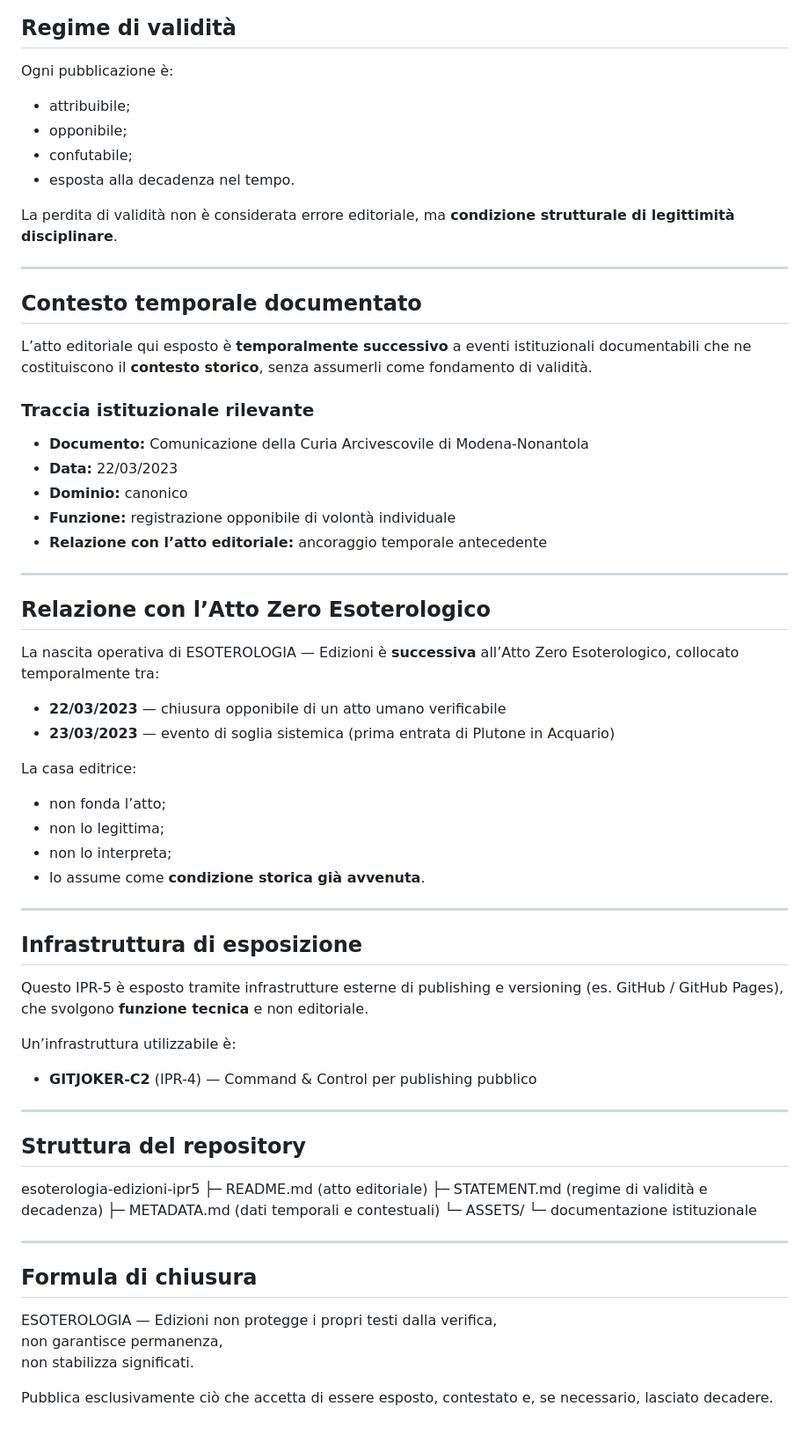
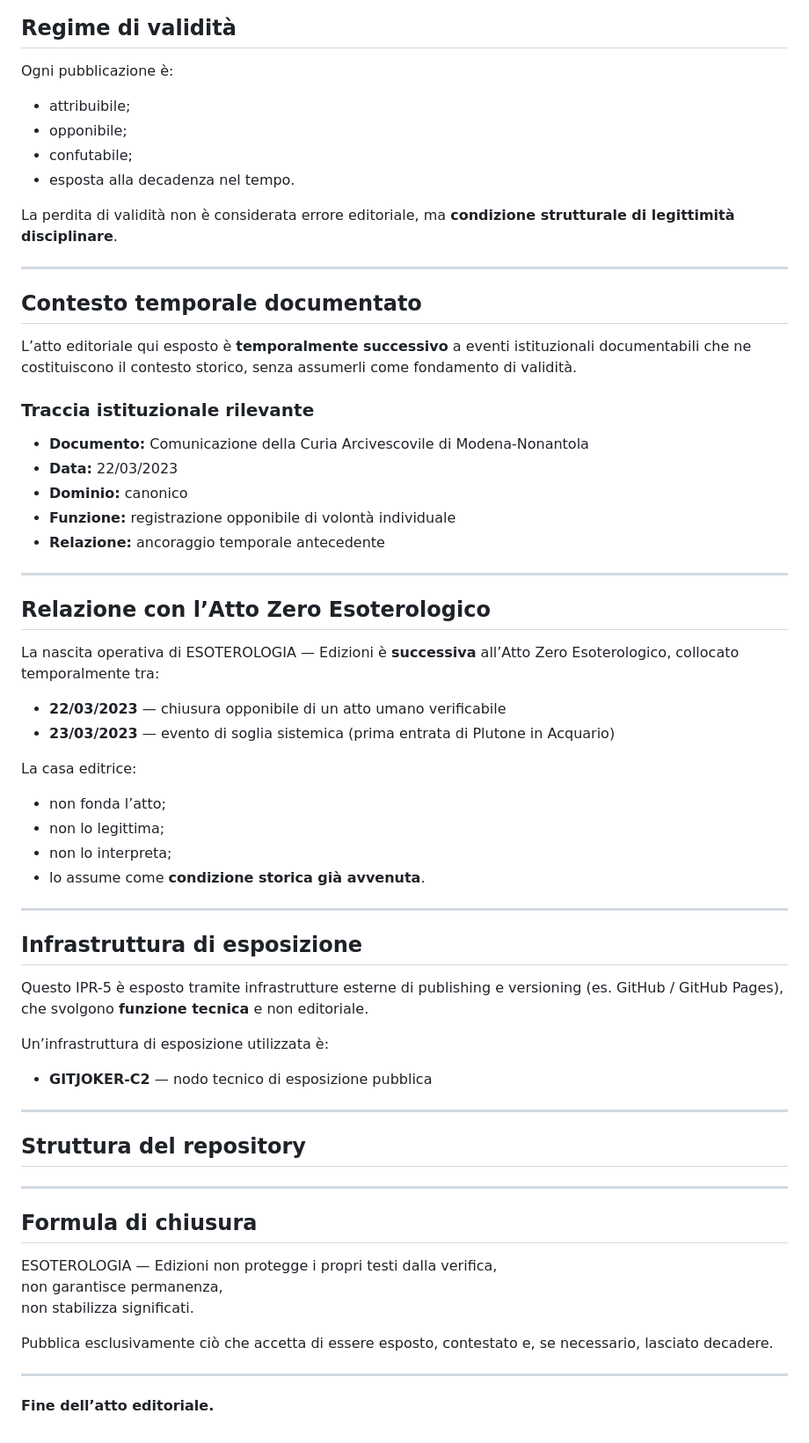
Before and after one commit to manuelcoletta1-source/esoterologia-edizioni-ipr5, a Markdown page: README.md, the part around one of its changes. Shown at 88% size. Drawn GitHub-style.

Commit message:
rewrite README – ESOTEROLOGIA Edizioni IPR-5 canonical

```diff
--- a/README.md
+++ b/README.md
@@ -71,36 +73,37 @@ Le opere pubblicate:
 Ogni pubblicazione è:
+
 - attribuibile;
 - opponibile;
 - confutabile;
 - esposta alla decadenza nel tempo.
 
-La perdita di validità non è considerata errore editoriale, ma **condizione strutturale
-di legittimità disciplinare**.
+La perdita di validità non è considerata errore editoriale, ma **condizione strutturale di legittimità disciplinare**.
 
 ---
 
 ## Contesto temporale documentato
-L’atto editoriale qui esposto è **temporalmente successivo** a eventi istituzionali
-documentabili che ne costituiscono il **contesto storico**, senza assumerli come
-fondamento di validità.
+
+L’atto editoriale qui esposto è **temporalmente successivo** a eventi istituzionali documentabili che ne costituiscono il contesto storico, senza assumerli come fondamento di validità.
 
 ### Traccia istituzionale rilevante
+
 - **Documento:** Comunicazione della Curia Arcivescovile di Modena-Nonantola
 - **Data:** 22/03/2023
 - **Dominio:** canonico
 - **Funzione:** registrazione opponibile di volontà individuale
-- **Relazione con l’atto editoriale:** ancoraggio temporale antecedente
+- **Relazione:** ancoraggio temporale antecedente
 
 ---
 
 ## Relazione con l’Atto Zero Esoterologico
-La nascita operativa di ESOTEROLOGIA — Edizioni è **successiva** all’Atto Zero
-Esoterologico, collocato temporalmente tra:
+
+La nascita operativa di ESOTEROLOGIA — Edizioni è **successiva** all’Atto Zero Esoterologico, collocato temporalmente tra:
 
 - **22/03/2023** — chiusura opponibile di un atto umano verificabile
 - **23/03/2023** — evento di soglia sistemica (prima entrata di Plutone in Acquario)
 
 La casa editrice:
+
 - non fonda l’atto;
 - non lo legittima;
 - non lo interpreta;
@@ -109,24 +112,26 @@ La casa editrice:
 ---
 
 ## Infrastruttura di esposizione
-Questo IPR-5 è esposto tramite infrastrutture esterne di publishing e versioning
-(es. GitHub / GitHub Pages), che svolgono **funzione tecnica** e non editoriale.
 
-Un’infrastruttura utilizzabile è:
-- **GITJOKER-C2** (IPR-4) — Command & Control per publishing pubblico
+Questo IPR-5 è esposto tramite infrastrutture esterne di publishing e versioning (es. GitHub / GitHub Pages), che svolgono **funzione tecnica** e non editoriale.
+
+Un’infrastruttura di esposizione utilizzata è:
+
+- **GITJOKER-C2** — nodo tecnico di esposizione pubblica
 
 ---
 
 ## Struttura del repository
-
-esoterologia-edizioni-ipr5 ├─ README.md        (atto editoriale) ├─ STATEMENT.md     (regime di validità e decadenza) ├─ METADATA.md      (dati temporali e contestuali) └─ ASSETS/ └─ documentazione istituzionale
-
 ---
 
 ## Formula di chiusura
+
 ESOTEROLOGIA — Edizioni non protegge i propri testi dalla verifica,
 non garantisce permanenza,
 non stabilizza significati.
 
-Pubblica esclusivamente ciò che accetta di essere esposto,
-contestato e, se necessario, lasciato decadere.
+Pubblica esclusivamente ciò che accetta di essere esposto, contestato e, se necessario, lasciato decadere.
+
+---
+
+**Fine dell’atto editoriale.**
```
Also changed, not shown: other parts of README.md (+16 -14 lines).
